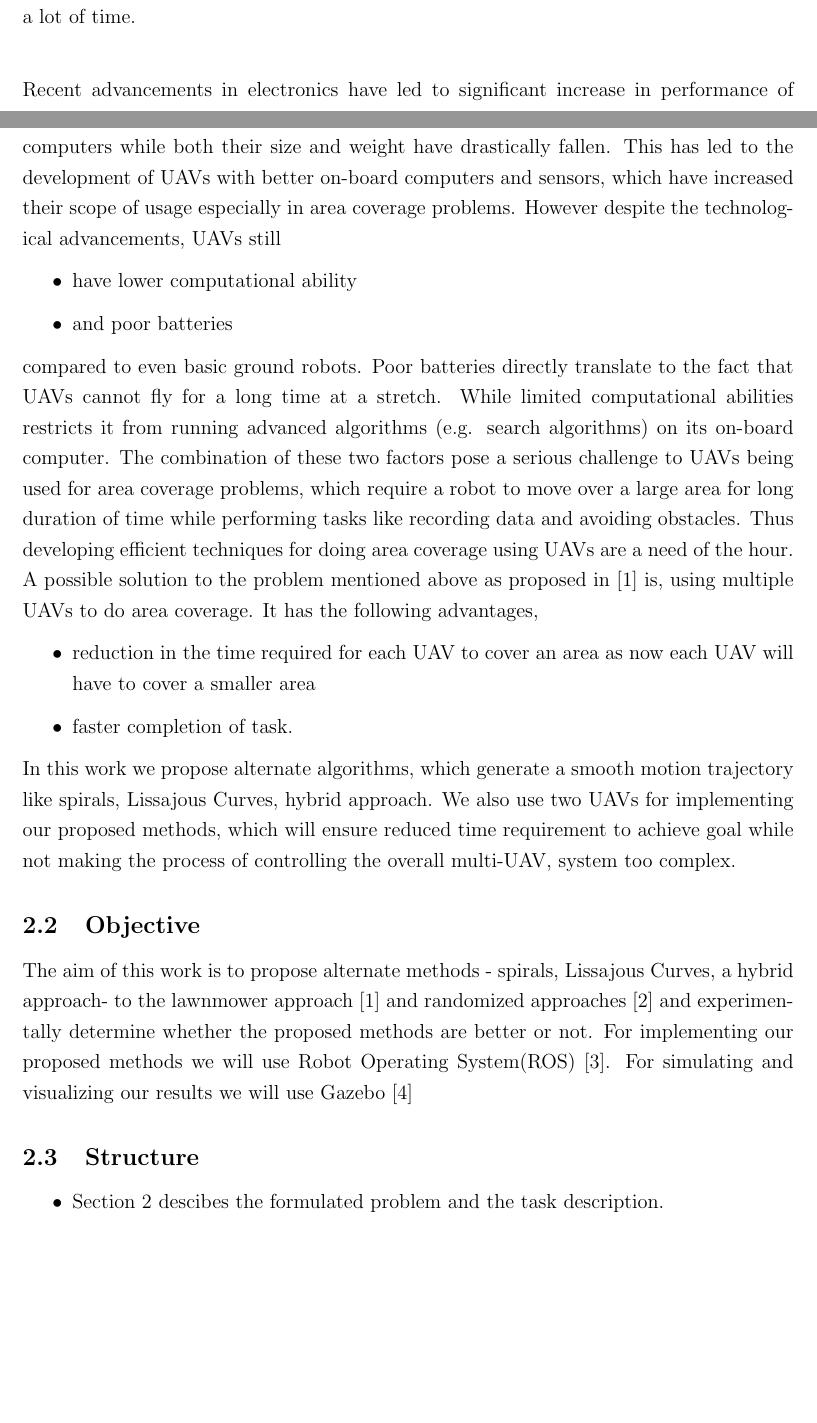
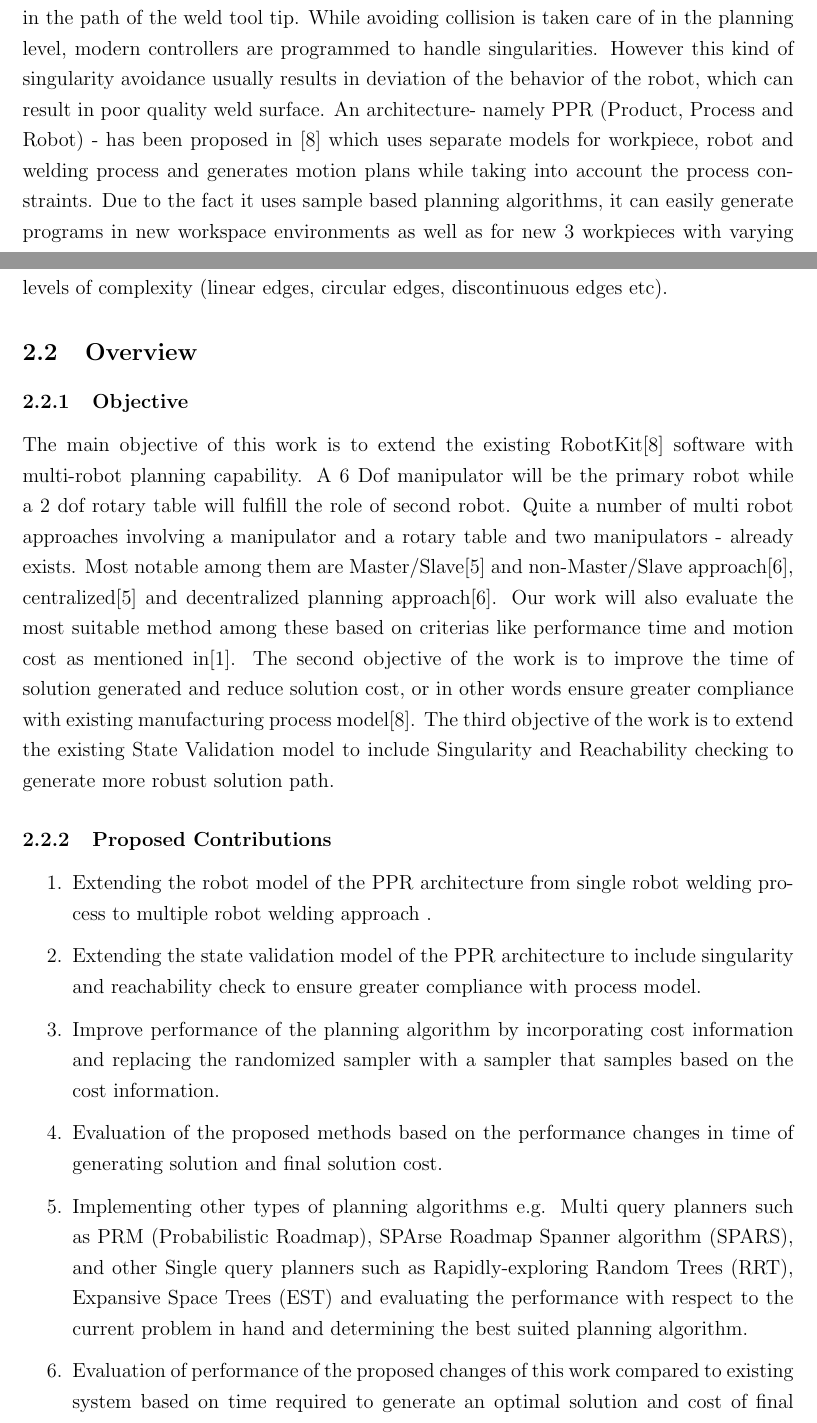
Before and after one commit to poulastyamukherjee/T_Docs, a LaTeX paper (FE 2 Report.tex, which reads introduction.tex): two parts of pages 7 and 8 of 31 before the commit and two parts of pages 7 and 8 of 33 after it, joined at a grey line, cut at the place of the change, the shorter picture padded with empty space. Compiled offline with pdfLaTeX.

Commit message:
1st draft literature review & intro

```diff
--- a/introduction.tex
+++ b/introduction.tex
@@ -16,16 +2,0 @@ However certain disadvantages of using ground robots in area coverage scenario a
-Herein lies the key advantage of Unmanned Aerial Vehicles or UAVs. Due to the fact that UAVs have an extra degree of motion, they can avoid obstacles much easier compared to ground robots. For disaster mitigation scenarios and defense reconnaissance missions, only gathering information is not sufficient, gathering information in the shortest possible time is also a key requirement. Being airborne, enables the UAVs to take the shortest distance to a goal - which might not be always possible for a ground robot - thus saving a lot of time.\\
-
-Recent advancements in electronics have led to significant increase in performance of computers while both their size and weight have drastically fallen. This has led to the development of UAVs with better on-board computers and sensors, which have increased their scope of usage especially in area coverage problems. However despite the technological advancements, UAVs still
-\begin{itemize}
-\item have lower computational ability
-\item and poor batteries
-\end{itemize}
-compared to even basic ground robots. Poor batteries directly translate to the fact that UAVs cannot fly for a long time at a stretch. While limited computational abilities restricts it from running advanced algorithms (e.g. search algorithms) on its on-board computer. The combination of these two factors pose a serious challenge to UAVs being used for area coverage problems, which require a robot to move over a large area for long duration of time while performing tasks like recording data and avoiding obstacles. Thus developing efficient techniques for doing area coverage using UAVs are a need of the hour. \\
-A possible solution to the problem mentioned above as proposed in \cite{1} is, using multiple UAVs to do area coverage. It has the following advantages,
-\begin{itemize}
-\item reduction in the time required for each UAV to cover an area as now each UAV will have to cover a smaller area
-\item faster completion of task.
-\end{itemize}
-In this work we propose alternate algorithms, which generate a smooth motion trajectory  like spirals, Lissajous Curves, hybrid approach.  We also use two UAVs for implementing our proposed methods, which will ensure reduced time requirement to achieve goal while not making the process of controlling the overall multi-UAV, system too complex.
-\subsection{Objective}
-The aim of this work is to propose alternate methods - spirals, Lissajous Curves, a hybrid approach- to the lawnmower approach \cite{1} and randomized approaches \cite{10} and experimentally determine whether the proposed methods are better or not. For implementing our proposed methods we will use Robot Operating System(ROS) \cite{19}. For simulating and visualizing our results we will use Gazebo \cite{20}
@@ -32,7 +27,46 @@ The aim of this work is to propose alternate methods - spirals, Lissajous Curves
+maintaining constant angle between tool tip and weld seam. The welding process can also be
+affected by collision objects and presence of singular points in the path of the weld tool tip. While
+avoiding collision is taken care of in the planning level, modern controllers are programmed to
+handle singularities. However this kind of singularity avoidance usually results in deviation of the
+behavior of the robot, which can result in poor quality weld surface.
+An architecture- namely PPR (Product, Process and Robot) - has been proposed in [8] which uses
+separate models for workpiece, robot and welding process and generates motion plans while
+taking into account the process constraints. Due to the fact it uses sample based planning
+algorithms, it can easily generate programs in new workspace environments as well as for new
+3
+workpieces with varying levels of complexity (linear edges, circular edges, discontinuous edges
+etc).
+\subsection{Overview}
+\subsubsection{Objective}
+The main objective of this work is to extend the existing RobotKit[8] software with multi-robot
+planning capability. A 6 Dof manipulator will be the primary robot while a 2 dof rotary table will fulfill the role of second robot. Quite a number of multi robot approaches involving a
+manipulator and a rotary table and two manipulators - already exists. Most notable among them
+are Master/Slave[5] and non-Master/Slave approach[6], centralized[5] and decentralized
+planning approach[6]. Our work will also evaluate the most suitable method among these based
+on criterias like performance time and motion cost as mentioned in[1].
+The second objective of the work is to improve the time of solution generated and reduce
+solution cost, or in other words ensure greater compliance with existing manufacturing process
+model[8].
+The third objective of the work is to extend the existing State Validation model to include
+Singularity and Reachability checking to generate more robust solution path.
+\subsubsection{Proposed Contributions}
+\begin{enumerate}
+\item Extending the robot model of the PPR architecture from single robot welding process to
+multiple robot welding approach .
+\item Extending the state validation model of the PPR architecture to include singularity and
+reachability check to ensure greater compliance with process model.
+\item Improve performance of the planning algorithm by incorporating cost information and
+replacing the randomized sampler with a sampler that samples based on the cost
+information.
+\item Evaluation of the proposed methods based on the performance changes in time of
+generating solution and final solution cost.
+\item Implementing other types of planning algorithms e.g. Multi query planners such as PRM
+(Probabilistic Roadmap), SPArse Roadmap Spanner algorithm (SPARS), and other Single
+query planners such as Rapidly-exploring Random Trees (RRT), Expansive Space Trees
+(EST) and evaluating the performance with respect to the current problem in hand and
+determining the best suited planning algorithm.
+\item Evaluation of performance of the proposed changes of this work compared to existing
+system based on time required to generate an optimal solution and cost of final solution.
+\end{enumerate}
 \subsection{Structure}
 \begin{itemize}
- \item Section 2 descibes the formulated problem and the task description.
- \item Section 3 describes the state of the art work in the field of area coverage using single
-UAVs, multiple cooperative UAVs and their deployment using libraries and existing
-simulation platforms.
- \item Section 4 describes the approach taken to solve the formulated problem.
```
Also changed, not shown: LiteratureReview.tex (+55 -2 lines), images/ppr_2.jpeg (added), images/ppr_2.png (added), introduction.tex (40 more changed lines).
